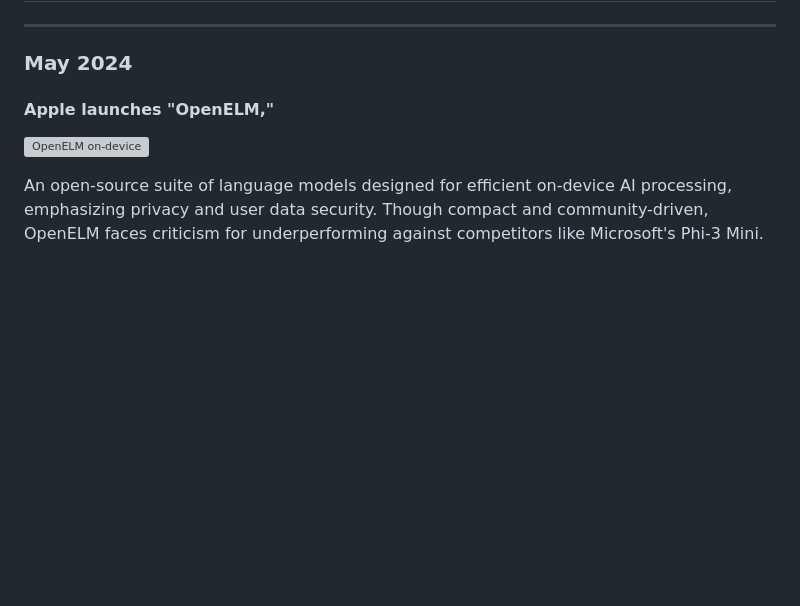
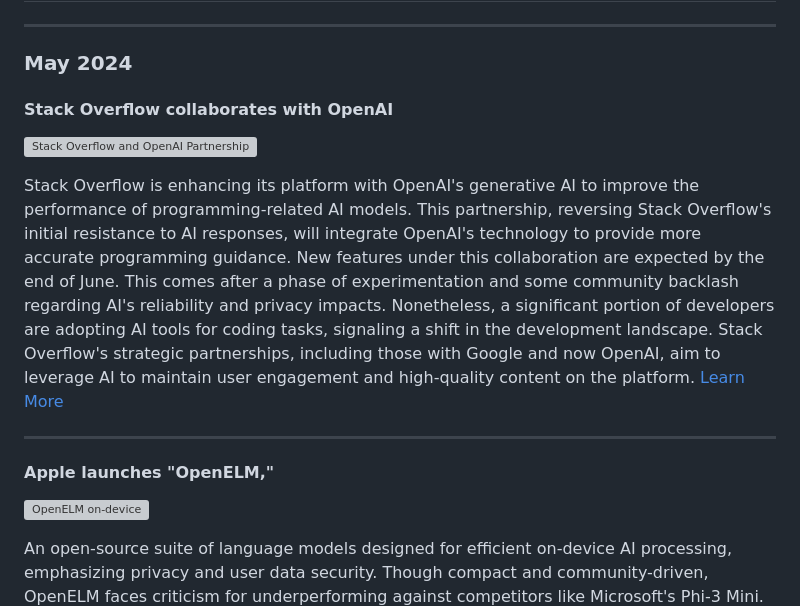
Before and after one commit to MatthewPaver/MatthewPaver, a Markdown page: Weekly Tech News/README.md, the part around the change. Drawn GitHub-style; blank space fills up the shorter version; grey boxes are pictures that could not be loaded.

```diff
--- a/Weekly Tech News/README.md
+++ b/Weekly Tech News/README.md
@@ -6,6 +6,14 @@ Welcome to the Weekly Tech News GitHub repository! Here, we publish weekly updat
 ---
 
 ### May 2024
+
+#### Stack Overflow collaborates with OpenAI
+![Stack Overflow and OpenAI Partnership](https://duet-cdn.vox-cdn.com/thumbor/0x0:2040x1360/600x400/filters:focal(1020x680:1021x681):format(webp)/cdn.vox-cdn.com/uploads/chorus_asset/file/24390406/STK149_AI_03.jpg)
+
+Stack Overflow is enhancing its platform with OpenAI's generative AI to improve the performance of programming-related AI models. This partnership, reversing Stack Overflow's initial resistance to AI responses, will integrate OpenAI's technology to provide more accurate programming guidance. New features under this collaboration are expected by the end of June. This comes after a phase of experimentation and some community backlash regarding AI's reliability and privacy impacts. Nonetheless, a significant portion of developers are adopting AI tools for coding tasks, signaling a shift in the development landscape. Stack Overflow's strategic partnerships, including those with Google and now OpenAI, aim to leverage AI to maintain user engagement and high-quality content on the platform. [Learn More](https://github.com/MatthewPaver/MatthewPaver/tree/main/Weekly%20Tech%20News/2024/06-05-24)
+
+---
+
 
 #### Apple launches "OpenELM,"
 ![OpenELM on-device](https://miro.medium.com/v2/resize:fit:690/0*J3SWiVZJAkdmlDO5.png)
```
